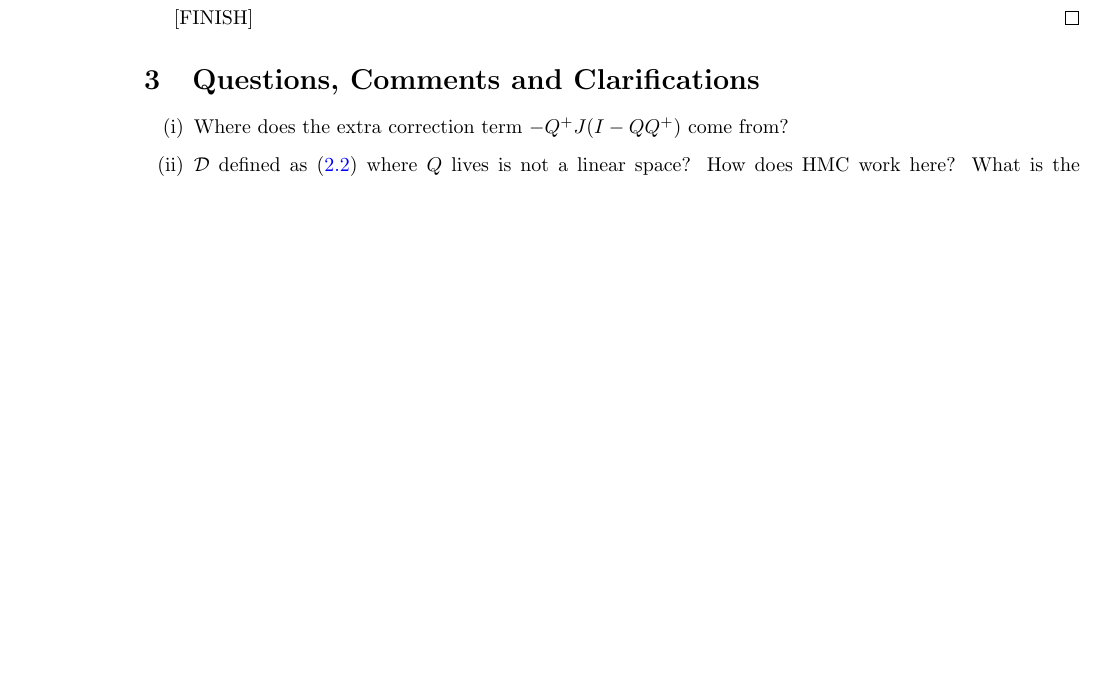
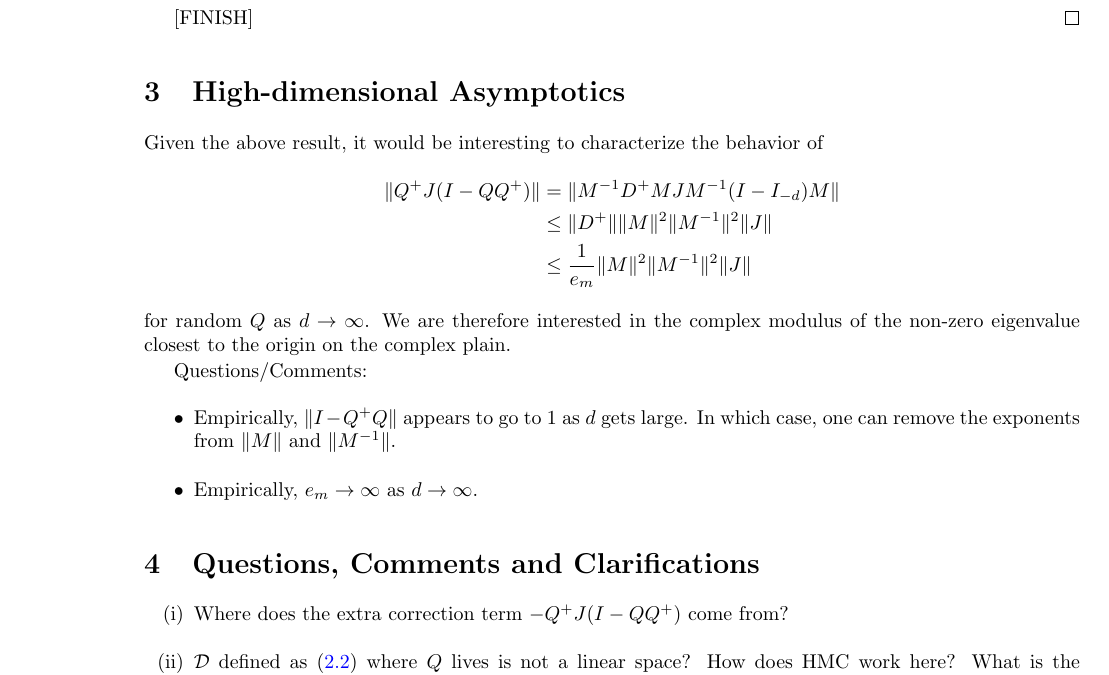
Before and after one commit to andrewjholbrook/expmDerivative, a LaTeX document (Matrix_Exp.tex): part of page 5 of 5 before the commit and part of page 5 of 6 after it, cut so that both start at the same text, the shorter picture padded with empty space. Compiled offline with pdfLaTeX.

Commit message:
starting to think about this again

```diff
--- a/Matrix_Exp.tex
+++ b/Matrix_Exp.tex
@@ -381,6 +381,23 @@ Since $\max |\Phi_{ij}|$ goes to 0 at an exponential rate, we have $\lVert T_2(t
 %$\sup_{t \geq 0} \| \exp(-sQ) Q  J \exp(s Q)\| < \infty$.
 \end{proof}
 
+\section{High-dimensional Asymptotics}
+
+
+Given the above result, it would be interesting to characterize the behavior of
+\begin{align*}
+\lVert	Q^+ J (I-QQ^+)  \rVert &= \lVert M^{-1}D^+M J M^{-1} (I-I_{-d}) M \rVert \\
+&\leq \lVert D^+ \rVert \lVert M\rVert^2 \lVert M^{-1}\rVert^2 \lVert J \rVert  \\
+&\leq \frac{1}{e_m}\lVert M\rVert^2 \lVert M^{-1}\rVert^2 \lVert J \rVert
+\end{align*}
+for random $Q$ as $d\rightarrow \infty$.  We are therefore interested in the complex modulus of the non-zero eigenvalue closest to the origin on the complex plain.
+
+Questions/Comments:
+\begin{itemize}
+	\item Empirically, $\lVert I-Q^+Q\rVert$ appears to go to 1 as $d$ gets large.   In which case, one can remove the exponents from $\lVert M \rVert$ and $\lVert M^{-1} \rVert$.
+	\item Empirically, $e_m \rightarrow \infty$ as $d \rightarrow \infty$.
+\end{itemize}
+
 \section{Questions, Comments and Clarifications}
 
 \begin{itemize}
```
Also changed, not shown: code/highDimensionalExp.R (added, +14 -0 lines).
